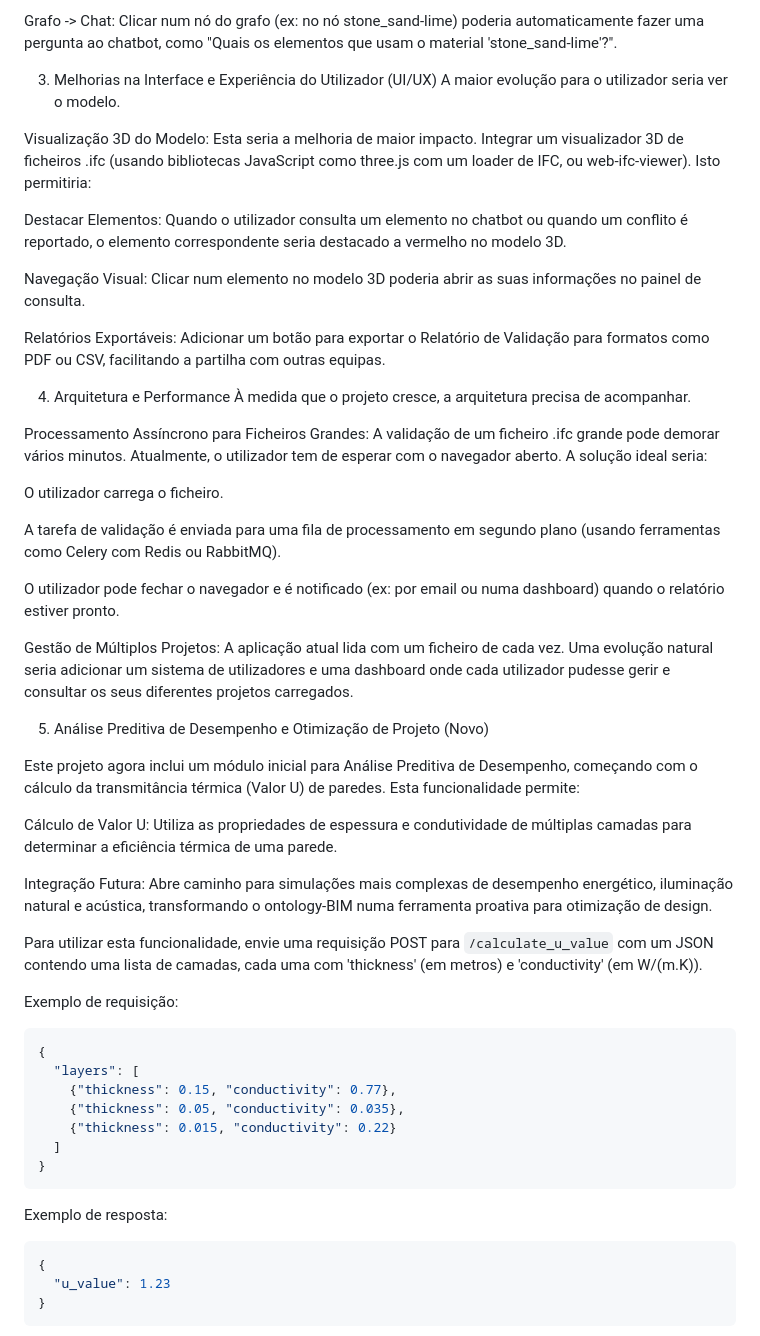
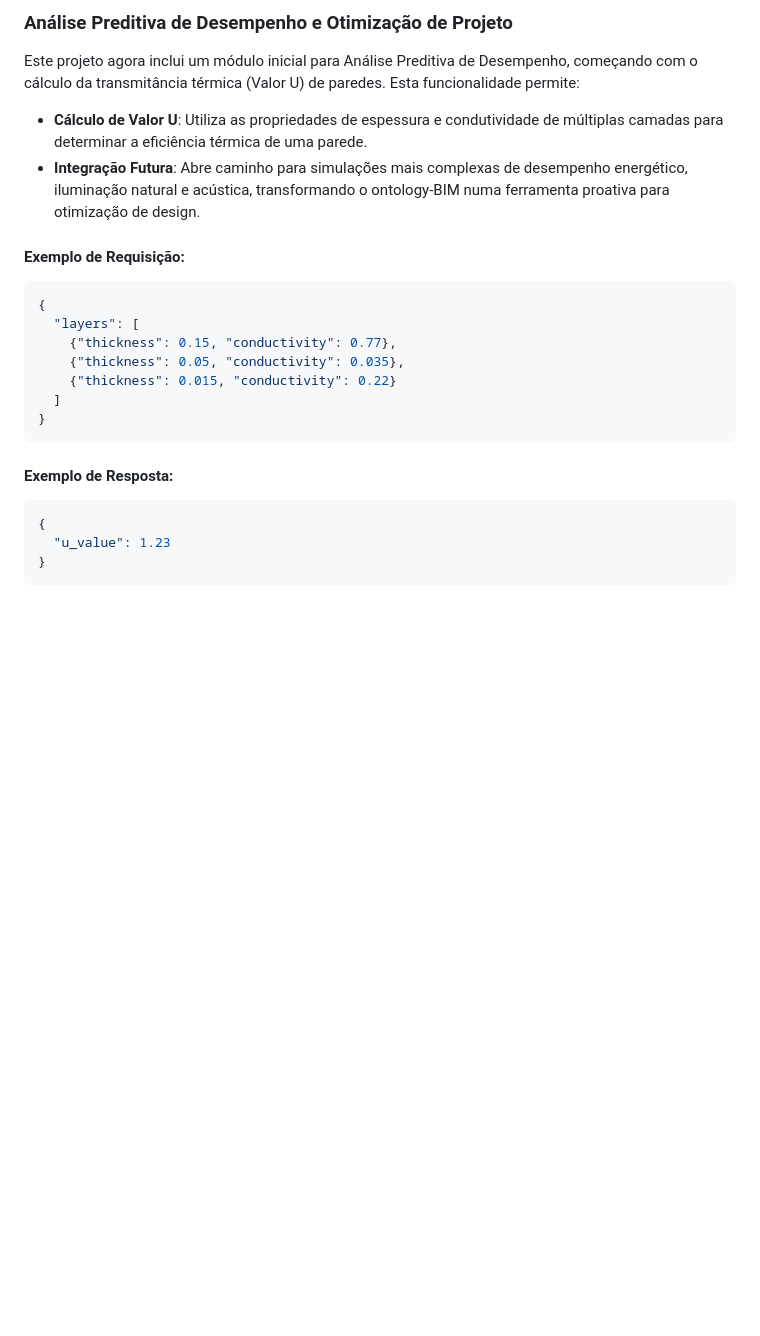
Before and after one commit to xthgo19/ontology-BIM, a Markdown page: README.md, the part around one of its changes. GitHub-like rendering; blank space fills up the shorter version.

````diff
--- a/README.md
+++ b/README.md
@@ -127,40 +121,11 @@ Integração Bidirecional com o Grafo: Tornar a interação mais dinâmica:
-Grafo -> Chat: Clicar num nó do grafo (ex: no nó stone_sand-lime) poderia automaticamente fazer uma pergunta ao chatbot, como "Quais os elementos que usam o material 'stone_sand-lime'?".
-
-3. Melhorias na Interface e Experiência do Utilizador (UI/UX)
-A maior evolução para o utilizador seria ver o modelo.
-
-Visualização 3D do Modelo: Esta seria a melhoria de maior impacto. Integrar um visualizador 3D de ficheiros .ifc (usando bibliotecas JavaScript como three.js com um loader de IFC, ou web-ifc-viewer). Isto permitiria:
-
-Destacar Elementos: Quando o utilizador consulta um elemento no chatbot ou quando um conflito é reportado, o elemento correspondente seria destacado a vermelho no modelo 3D.
-
-Navegação Visual: Clicar num elemento no modelo 3D poderia abrir as suas informações no painel de consulta.
-
-Relatórios Exportáveis: Adicionar um botão para exportar o Relatório de Validação para formatos como PDF ou CSV, facilitando a partilha com outras equipas.
-
-4. Arquitetura e Performance
-À medida que o projeto cresce, a arquitetura precisa de acompanhar.
-
-Processamento Assíncrono para Ficheiros Grandes: A validação de um ficheiro .ifc grande pode demorar vários minutos. Atualmente, o utilizador tem de esperar com o navegador aberto. A solução ideal seria:
-
-O utilizador carrega o ficheiro.
-
-A tarefa de validação é enviada para uma fila de processamento em segundo plano (usando ferramentas como Celery com Redis ou RabbitMQ).
-
-O utilizador pode fechar o navegador e é notificado (ex: por email ou numa dashboard) quando o relatório estiver pronto.
-
-Gestão de Múltiplos Projetos: A aplicação atual lida com um ficheiro de cada vez. Uma evolução natural seria adicionar um sistema de utilizadores e uma dashboard onde cada utilizador pudesse gerir e consultar os seus diferentes projetos carregados.
-
-5. Análise Preditiva de Desempenho e Otimização de Projeto (Novo)
+### Análise Preditiva de Desempenho e Otimização de Projeto
 
 Este projeto agora inclui um módulo inicial para Análise Preditiva de Desempenho, começando com o cálculo da transmitância térmica (Valor U) de paredes. Esta funcionalidade permite:
 
-Cálculo de Valor U: Utiliza as propriedades de espessura e condutividade de múltiplas camadas para determinar a eficiência térmica de uma parede.
+- **Cálculo de Valor U**: Utiliza as propriedades de espessura e condutividade de múltiplas camadas para determinar a eficiência térmica de uma parede.
+- **Integração Futura**: Abre caminho para simulações mais complexas de desempenho energético, iluminação natural e acústica, transformando o ontology-BIM numa ferramenta proativa para otimização de design.
 
-Integração Futura: Abre caminho para simulações mais complexas de desempenho energético, iluminação natural e acústica, transformando o ontology-BIM numa ferramenta proativa para otimização de design.
-
-Para utilizar esta funcionalidade, envie uma requisição POST para `/calculate_u_value` com um JSON contendo uma lista de camadas, cada uma com 'thickness' (em metros) e 'conductivity' (em W/(m.K)).
-
-Exemplo de requisição:
+#### Exemplo de Requisição:
 
 ```json
 {
@@ -172,7 +137,7 @@ Exemplo de requisição:
 }
 ```
 
-Exemplo de resposta:
+#### Exemplo de Resposta:
 
 ```json
 {
````
Also changed, not shown: other parts of README.md (+66 -72 lines).
